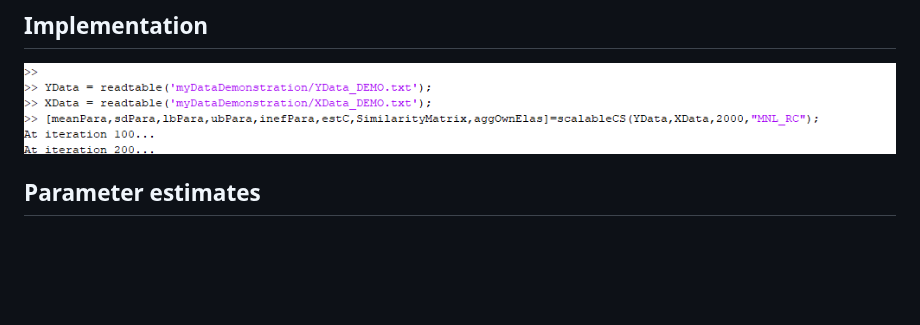
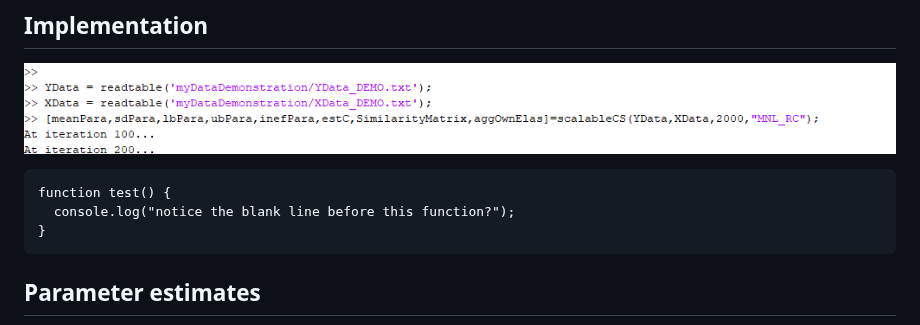
Before and after one commit to shimizu-mcmc/scalable_cs_vignette, a Markdown page: README.md, the part around the change. Drawn GitHub-style; blank space fills up the shorter version.

````diff
--- a/README.md
+++ b/README.md
@@ -112,6 +112,12 @@ Unit | Time | Alternative | price | display | feature
 ## Implementation
 ![title](Figures/implement.png)
 
+```
+function test() {
+  console.log("notice the blank line before this function?");
+}
+```
+
 ## Parameter estimates
 ![title](Figures/beta_sqrtD.png)
 ![title](Figures/delta.png)
````
